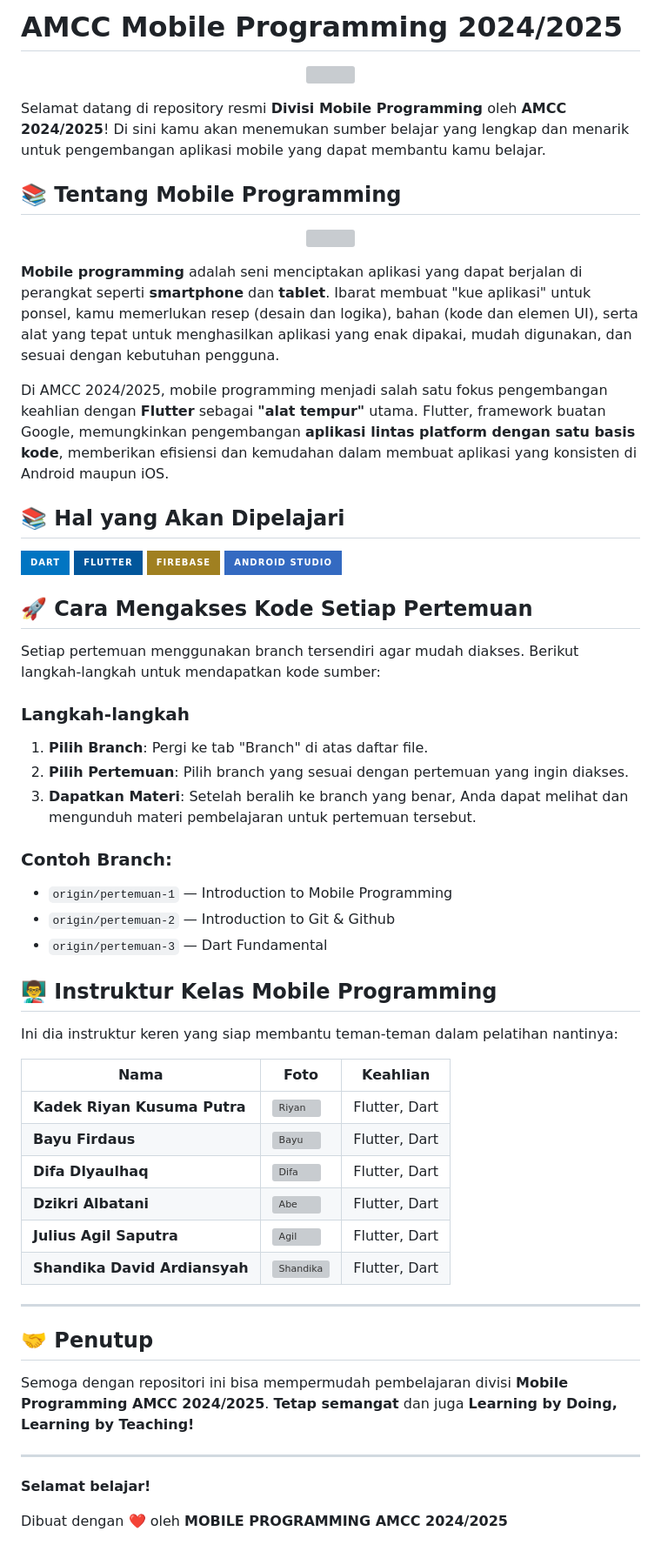
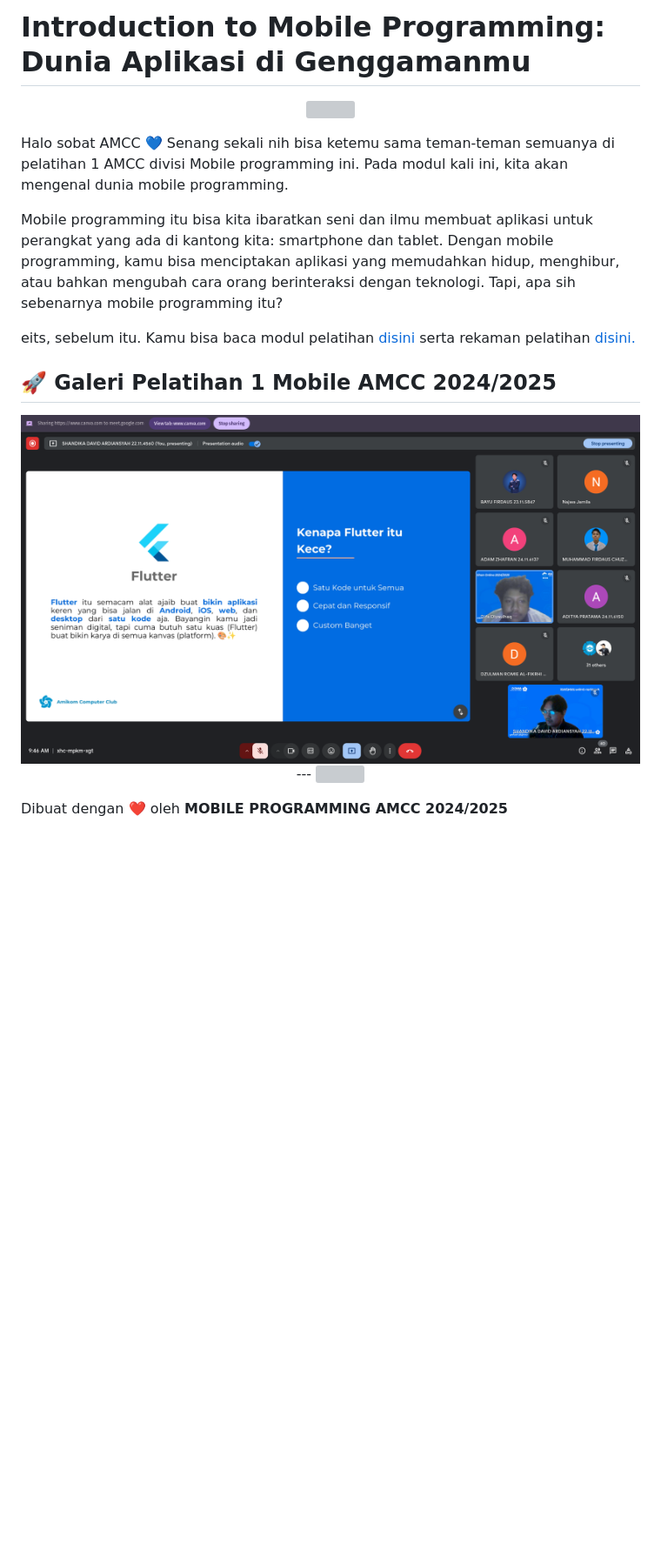
Before and after one commit to amccamikom/amcc-mobile-2024, a Markdown page: README.md, the part around the change printed below. Shown: that part at 87% size. GitHub-like rendering; pictures changed too: assets/img/img_ss2.png (added); badges without logos; blank space fills up the shorter version; grey boxes are pictures that could not be loaded.

Commit message:
feat: add origin pertemuan 1 branch

```diff
--- a/README.md
+++ b/README.md
@@ -1,3 +1,3 @@
-# AMCC Mobile Programming 2024/2025
+# Introduction to Mobile Programming: Dunia Aplikasi di Genggamanmu
 
 <p align="center">
@@ -5,62 +5,21 @@
 </p>
 
-Selamat datang di repository resmi **Divisi Mobile Programming** oleh **AMCC 2024/2025**! Di sini kamu akan menemukan sumber belajar yang lengkap dan menarik untuk pengembangan aplikasi mobile yang dapat membantu kamu belajar.
+Halo sobat AMCC 💙 Senang sekali nih bisa ketemu sama teman-teman semuanya di pelatihan 1 AMCC divisi Mobile programming ini. Pada modul kali ini, kita akan mengenal dunia mobile programming.
+
+Mobile programming itu bisa kita ibaratkan seni dan ilmu membuat aplikasi untuk perangkat yang ada di kantong kita: smartphone dan tablet. Dengan mobile programming, kamu bisa menciptakan aplikasi yang memudahkan hidup, menghibur, atau bahkan mengubah cara orang berinteraksi dengan teknologi. Tapi, apa sih sebenarnya mobile programming itu?
+
+eits, sebelum itu. Kamu bisa baca modul pelatihan [disini](https://medium.com/amcc-amikom/introduction-to-mobile-programming-dunia-aplikasi-di-genggamanmu-52401f146543) serta rekaman pelatihan [disini.](https://drive.google.com/file/d/1YKNg-vFRa_HkG8XVzv-ie0qzF9gB-ntC/view)
+
+##  🚀 Galeri Pelatihan 1 Mobile AMCC 2024/2025
+<p align="center">
+  <img src="assets/img/img_ss2.png"  width="100%">
+  ---
+  <img src="assets/img/img_ss1.png"  width="100%">
+</p>
 
 
 
-## 📚 Tentang Mobile Programming
-
-<p align="center">
-  <img src="https://media1.tenor.com/m/W_J0-YgL_9AAAAAd/anime-making-food.gif" width="50%">
-</p>
-
-**Mobile programming** adalah seni menciptakan aplikasi yang dapat berjalan di perangkat seperti **smartphone** dan **tablet**. Ibarat membuat "kue aplikasi" untuk ponsel, kamu memerlukan resep (desain dan logika), bahan (kode dan elemen UI), serta alat yang tepat untuk menghasilkan aplikasi yang enak dipakai, mudah digunakan, dan sesuai dengan kebutuhan pengguna.
-
-Di AMCC 2024/2025, mobile programming menjadi salah satu fokus pengembangan keahlian dengan **Flutter** sebagai **"alat tempur"** utama. Flutter, framework buatan Google, memungkinkan pengembangan **aplikasi lintas platform dengan satu basis kode**, memberikan efisiensi dan kemudahan dalam membuat aplikasi yang konsisten di Android maupun iOS.
 
 
 
-## 📚  Hal yang Akan Dipelajari
-
-![Dart](https://img.shields.io/badge/dart-%230175C2.svg?style=for-the-badge&logo=dart&logoColor=white) ![Flutter](https://img.shields.io/badge/Flutter-%2302569B.svg?style=for-the-badge&logo=Flutter&logoColor=white) ![Firebase](https://img.shields.io/badge/firebase-a08021?style=for-the-badge&logo=firebase&logoColor=ffcd34) ![Android Studio](https://img.shields.io/badge/android%20studio-346ac1?style=for-the-badge&logo=android%20studio&logoColor=white)
-
-## 🚀 Cara Mengakses Kode Setiap Pertemuan
-
-Setiap pertemuan menggunakan branch tersendiri agar mudah diakses. Berikut langkah-langkah untuk mendapatkan kode sumber:
-
-### Langkah-langkah
-1. **Pilih Branch**: Pergi ke tab "Branch" di atas daftar file.
-2. **Pilih Pertemuan**: Pilih branch yang sesuai dengan pertemuan yang ingin diakses.
-3. **Dapatkan Materi**: Setelah beralih ke branch yang benar, Anda dapat melihat dan mengunduh materi pembelajaran untuk pertemuan tersebut.
-
-
-### Contoh Branch:
-- `origin/pertemuan-1` — Introduction to Mobile Programming
-- `origin/pertemuan-2` — Introduction to Git & Github
-- `origin/pertemuan-3` — Dart Fundamental
-
-
-
-## 👨‍🏫 Instruktur Kelas Mobile Programming
-
-Ini dia instruktur keren yang siap membantu teman-teman dalam pelatihan nantinya:
-
-| Nama                | Foto                       | Keahlian            |
-|---------------------|----------------------------|--------------------|
-| **Kadek Riyan Kusuma Putra**   | ![Riyan](https://github.com/kadekriyan.png) | Flutter, Dart      |
-| **Bayu Firdaus**    | ![Bayu](https://github.com/smBaay2201.png)   | Flutter, Dart   |
-| **Difa Dlyaulhaq**   | ![Difa](https://github.com/difadlyaulhaq.png) | Flutter, Dart      |
-| **Dzikri Albatani**    | ![Abe](https://github.com/DzikriAlbantani.png)   | Flutter, Dart     |
-| **Julius Agil Saputra**  | ![Agil](https://github.com/Agil-Saputra.png) | Flutter, Dart |
-| **Shandika David Ardiansyah**     | ![Shandika](https://github.com/shandikadav.png)     | Flutter, Dart |
-
----
-
-## 🤝 Penutup
-Semoga dengan repositori ini bisa mempermudah pembelajaran divisi **Mobile Programming AMCC 2024/2025**. **Tetap semangat** dan juga **Learning by Doing, Learning by Teaching!**
-
----
-
-**Selamat belajar!**
-
 Dibuat dengan ❤️ oleh **MOBILE PROGRAMMING AMCC 2024/2025**
```
Also changed, not shown: other parts of README.md (+1 -1 lines), 2 other files.
